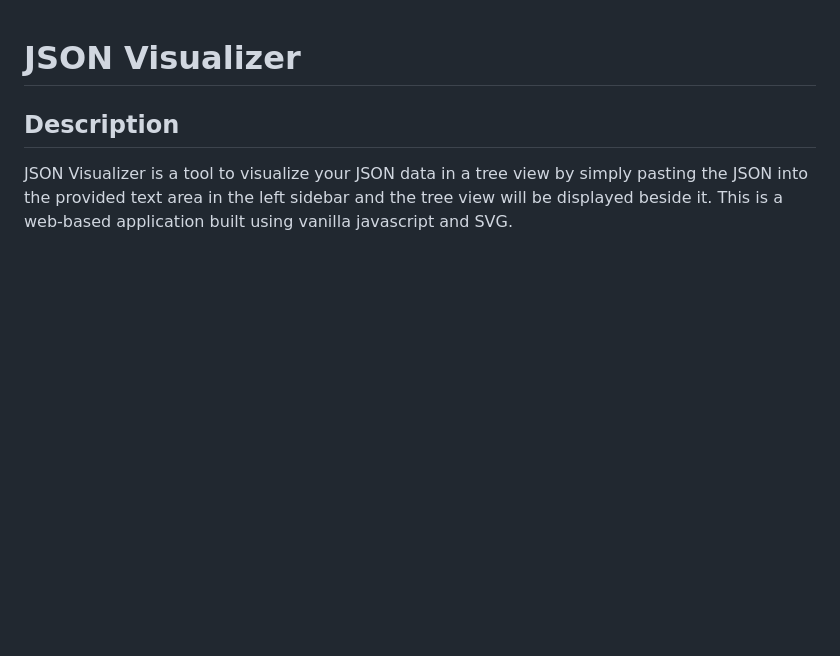
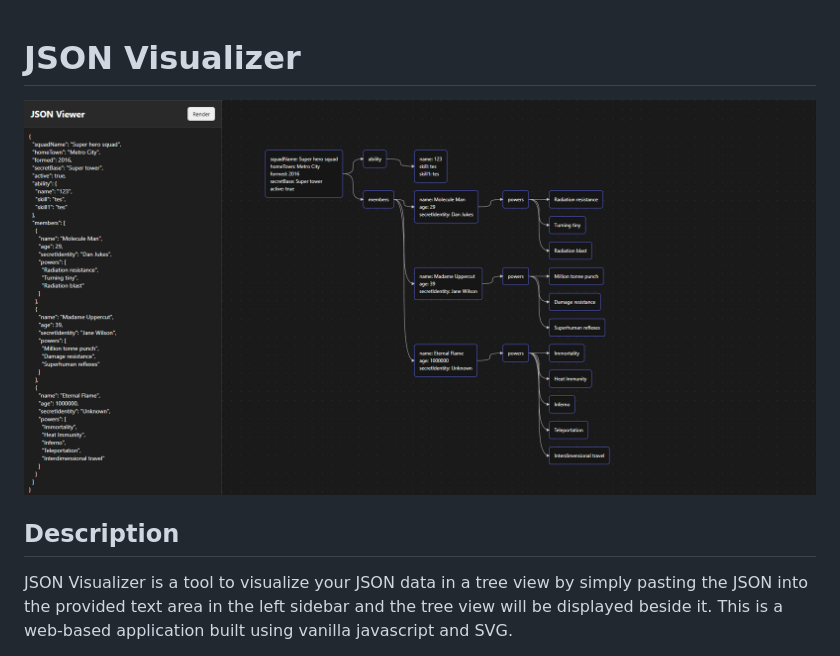
Before and after one commit to Erik3010/json-visualizer, a Markdown page: README.md, the part around the change. Rendered like a GitHub page; pictures changed too: preview.png (added); blank space fills up the shorter version.

Commit message:
feat: add preview image

```diff
--- a/README.md
+++ b/README.md
@@ -1,4 +1,6 @@
 # JSON Visualizer
+
+![Preview](https://github.com/Erik3010/json-visualizer/blob/master/preview.png?raw=true)
 
 ## Description
 
```
